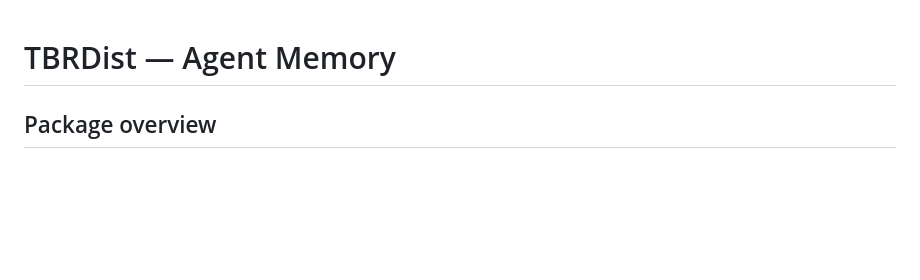
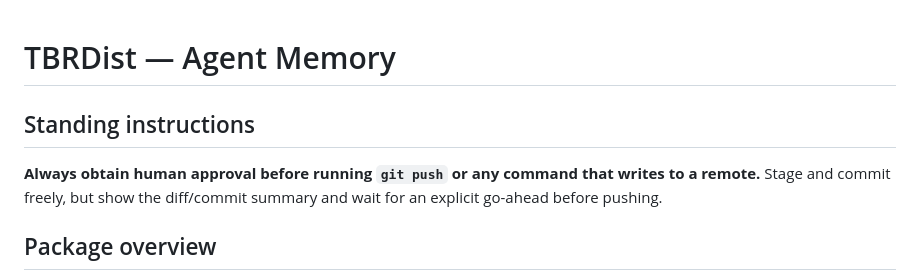
Before and after one commit to ms609/TBRDist, a Markdown page: AGENTS.md, the part around the change. GitHub-like rendering; blank space fills up the shorter version.

Commit message:
No unsupervised push!

```diff
--- a/AGENTS.md
+++ b/AGENTS.md
@@ -1,4 +1,10 @@
 # TBRDist — Agent Memory
+
+## Standing instructions
+
+**Always obtain human approval before running `git push` or any command that
+writes to a remote.** Stage and commit freely, but show the diff/commit summary
+and wait for an explicit go-ahead before pushing.
 
 ## Package overview
 R package for phylogenetic tree rearrangement distances. Wraps two C++ libraries
```
